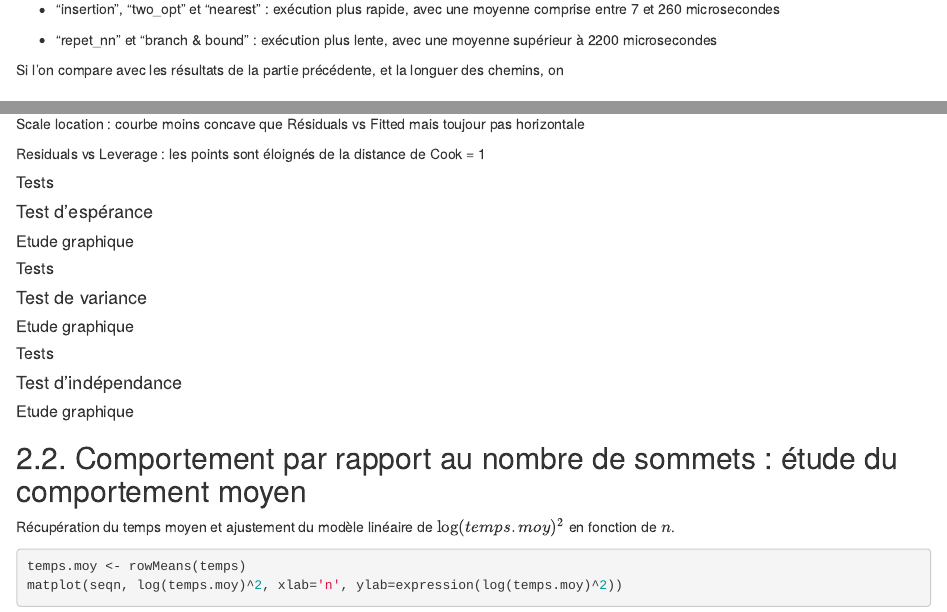
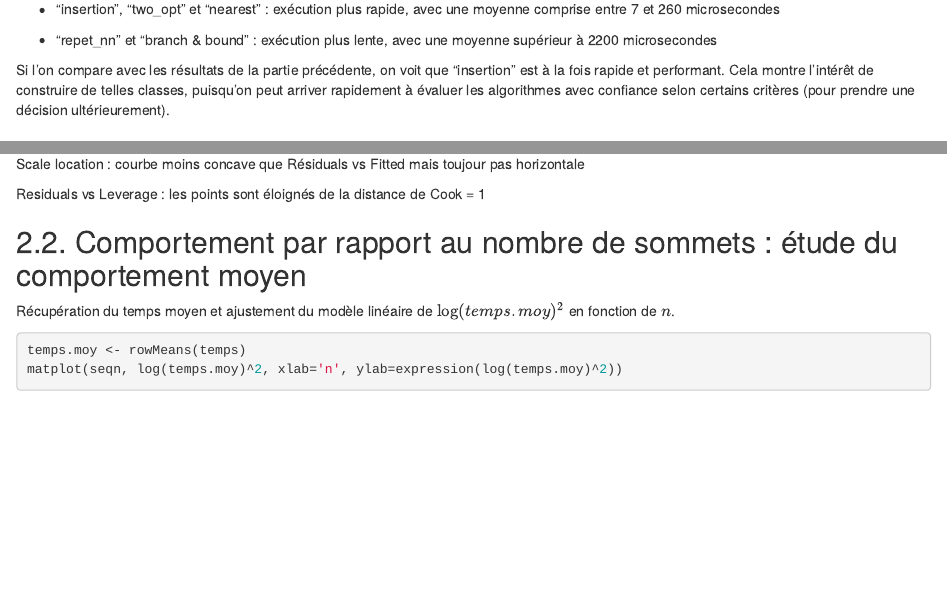
Before and after one commit to GabrielCanaple/STATS-TP3, an R Markdown document (TPstat_CR.Rmd): the page in a window 1100 px wide, from 6380 px down, and a second part further down, joined at a grey line. Rendered offline with R 4.5, knitr and Pandoc, with nearby package versions; some code elsewhere in the file could not run offline.

Commit message:
suite et fin

```diff
--- a/TPstat_CR.Rmd
+++ b/TPstat_CR.Rmd
@@ -228,7 +228,7 @@ Les résultat permettent de séparer les algorithmes en 2 classes :
 
  - "repet_nn" et "branch & bound" : exécution plus lente, avec une moyenne supérieur à 2200 microsecondes
 
-Si l'on compare avec les résultats de la partie précédente, et la longuer des chemins, on
+Si l'on compare avec les résultats de la partie précédente, on voit que "insertion" est à la fois rapide et performant. Cela montre l'intérêt de construire de telles classes, puisqu'on peut arriver rapidement à évaluer les algorithmes avec confiance selon certains critères (pour prendre une décision ultérieurement).
 
 # 2. Etude de la complexité de l'algorithme Branch and Bound
 
@@ -309,20 +309,6 @@ Scale location : courbe moins concave que Résiduals vs Fitted mais toujour pas
 
 Residuals vs Leverage : les points sont éloignés de la distance de Cook = 1
 
-##### Tests
-
-#### Test d'espérance
-##### Etude graphique
-
-##### Tests
-
-#### Test de variance
-##### Etude graphique
-
-##### Tests
-
-#### Test d'indépendance
-##### Etude graphique
 
 ## 2.2. Comportement par rapport au nombre de sommets : étude du comportement moyen
 
```
